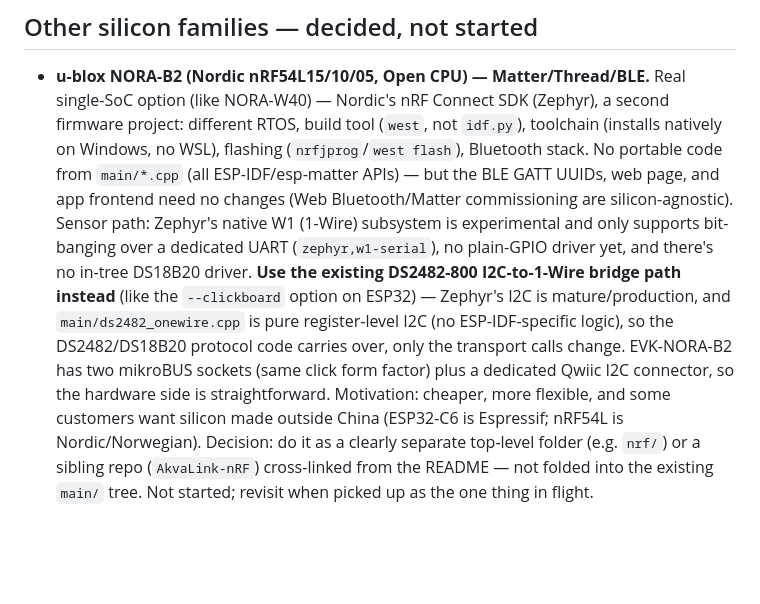
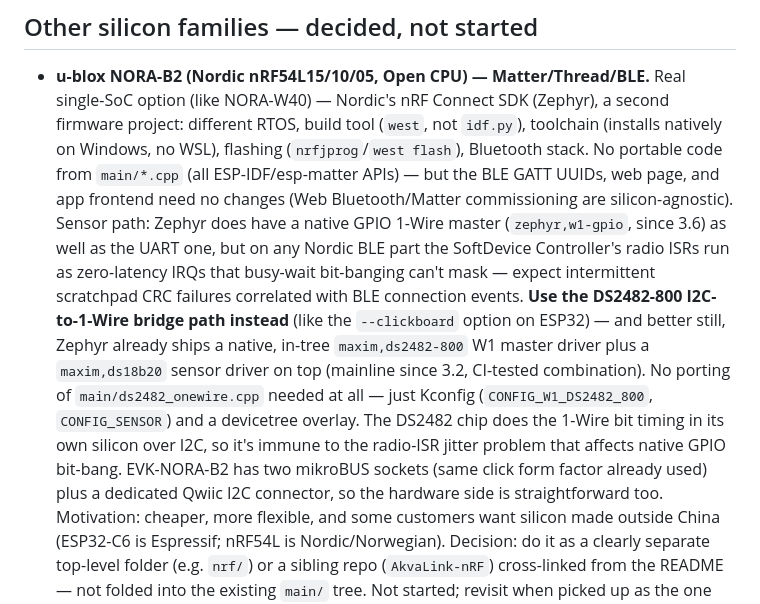
Before and after one commit to stenmo/AkvaLink, a Markdown page: TODO.md, the part around the change. GitHub-like rendering; blank space fills up the shorter version.

Commit message:
docs: correct NORA-B2 notes - Zephyr ships a native DS2482-800+DS18B20 driver, no porting needed

```diff
--- a/TODO.md
+++ b/TODO.md
@@ -277,16 +277,21 @@ Remaining (not yet done): CI via `esphome/build-action`, ESP Web Tools USB-flash
   `main/*.cpp` (all ESP-IDF/esp-matter APIs) — but the BLE GATT UUIDs,
   web page, and app frontend need no changes (Web Bluetooth/Matter
   commissioning are silicon-agnostic).
-  Sensor path: Zephyr's native W1 (1-Wire) subsystem is experimental and
-  only supports bit-banging over a dedicated UART (`zephyr,w1-serial`), no
-  plain-GPIO driver yet, and there's no in-tree DS18B20 driver. **Use the
-  existing DS2482-800 I2C-to-1-Wire bridge path instead** (like the
-  `--clickboard` option on ESP32) — Zephyr's I2C is mature/production, and
-  `main/ds2482_onewire.cpp` is pure register-level I2C (no ESP-IDF-specific
-  logic), so the DS2482/DS18B20 protocol code carries over, only the
-  transport calls change. EVK-NORA-B2 has two mikroBUS sockets (same click
-  form factor) plus a dedicated Qwiic I2C connector, so the hardware side
-  is straightforward.
+  Sensor path: Zephyr does have a native GPIO 1-Wire master (`zephyr,w1-gpio`,
+  since 3.6) as well as the UART one, but on any Nordic BLE part the
+  SoftDevice Controller's radio ISRs run as zero-latency IRQs that busy-wait
+  bit-banging can't mask — expect intermittent scratchpad CRC failures
+  correlated with BLE connection events. **Use the DS2482-800 I2C-to-1-Wire
+  bridge path instead** (like the `--clickboard` option on ESP32) — and
+  better still, Zephyr already ships a native, in-tree `maxim,ds2482-800`
+  W1 master driver plus a `maxim,ds18b20` sensor driver on top (mainline
+  since 3.2, CI-tested combination). No porting of `main/ds2482_onewire.cpp`
+  needed at all — just Kconfig (`CONFIG_W1_DS2482_800`, `CONFIG_SENSOR`) and
+  a devicetree overlay. The DS2482 chip does the 1-Wire bit timing in its
+  own silicon over I2C, so it's immune to the radio-ISR jitter problem that
+  affects native GPIO bit-bang. EVK-NORA-B2 has two mikroBUS sockets (same
+  click form factor already used) plus a dedicated Qwiic I2C connector, so
+  the hardware side is straightforward too.
   Motivation: cheaper, more flexible, and some customers want silicon made
   outside China (ESP32-C6 is Espressif; nRF54L is Nordic/Norwegian).
   Decision: do it as a clearly separate top-level folder (e.g. `nrf/`) or a
```
